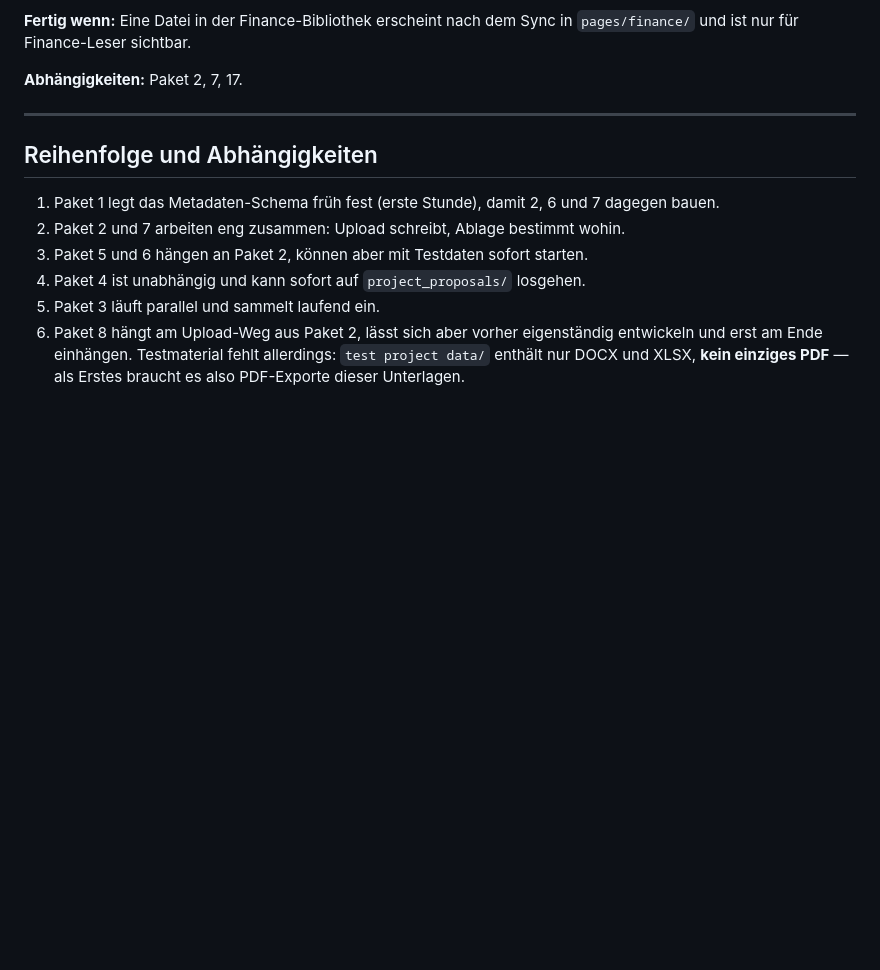
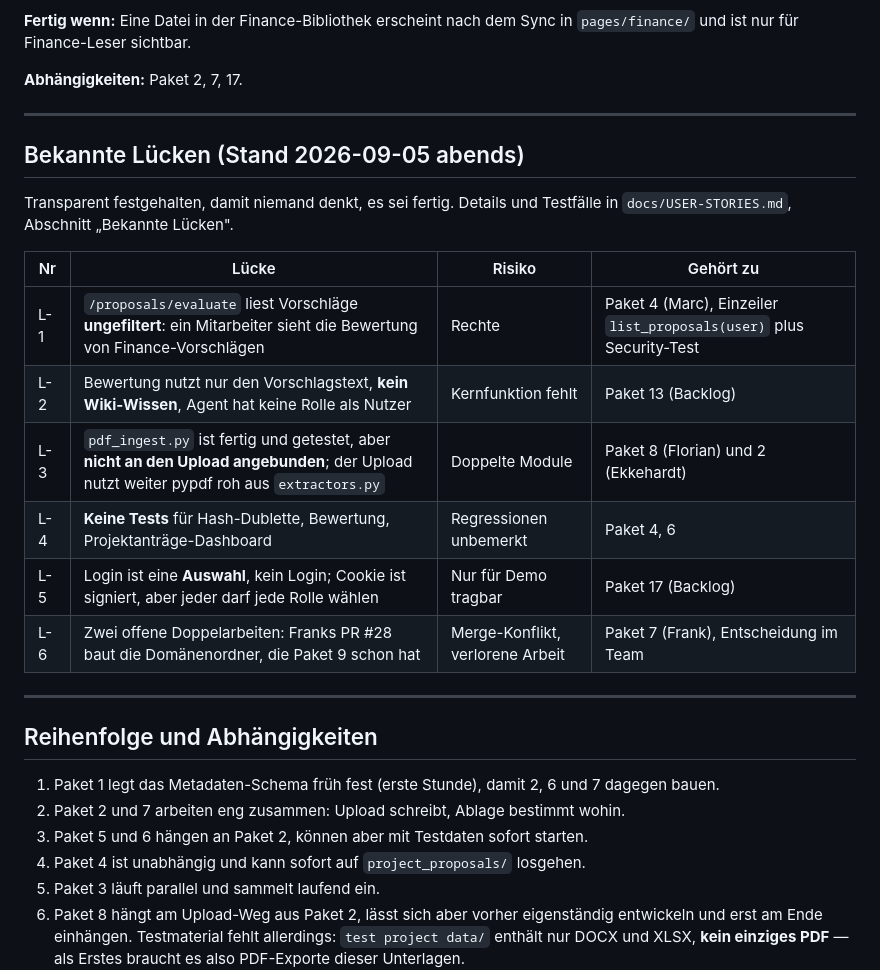
Before and after one commit to florianze6666/MediaparkBrain, a Markdown page: Arbeitspakete.md, the part around the change. Rendered like a GitHub page; blank space fills up the shorter version.

Commit message:
Arbeitspakete: bekannte Luecken L-1 bis L-6 transparent festgehalten
Co-Authored-By: Claude Fable 5.1 <noreply@anthropic.com>

```diff
--- a/Arbeitspakete.md
+++ b/Arbeitspakete.md
@@ -406,6 +406,22 @@ und ist nur für Finance-Leser sichtbar.
 
 ---
 
+## Bekannte Lücken (Stand 2026-09-05 abends)
+
+Transparent festgehalten, damit niemand denkt, es sei fertig. Details und Testfälle in
+`docs/USER-STORIES.md`, Abschnitt „Bekannte Lücken".
+
+| Nr | Lücke | Risiko | Gehört zu |
+|----|-------|--------|-----------|
+| L-1 | `/proposals/evaluate` liest Vorschläge **ungefiltert**: ein Mitarbeiter sieht die Bewertung von Finance-Vorschlägen | Rechte | Paket 4 (Marc), Einzeiler `list_proposals(user)` plus Security-Test |
+| L-2 | Bewertung nutzt nur den Vorschlagstext, **kein Wiki-Wissen**, Agent hat keine Rolle als Nutzer | Kernfunktion fehlt | Paket 13 (Backlog) |
+| L-3 | `pdf_ingest.py` ist fertig und getestet, aber **nicht an den Upload angebunden**; der Upload nutzt weiter pypdf roh aus `extractors.py` | Doppelte Module | Paket 8 (Florian) und 2 (Ekkehardt) |
+| L-4 | **Keine Tests** für Hash-Dublette, Bewertung, Projektanträge-Dashboard | Regressionen unbemerkt | Paket 4, 6 |
+| L-5 | Login ist eine **Auswahl**, kein Login; Cookie ist signiert, aber jeder darf jede Rolle wählen | Nur für Demo tragbar | Paket 17 (Backlog) |
+| L-6 | Zwei offene Doppelarbeiten: Franks PR #28 baut die Domänenordner, die Paket 9 schon hat | Merge-Konflikt, verlorene Arbeit | Paket 7 (Frank), Entscheidung im Team |
+
+---
+
 ## Reihenfolge und Abhängigkeiten
 
 1. Paket 1 legt das Metadaten-Schema früh fest (erste Stunde), damit 2, 6 und 7 dagegen bauen.
```
